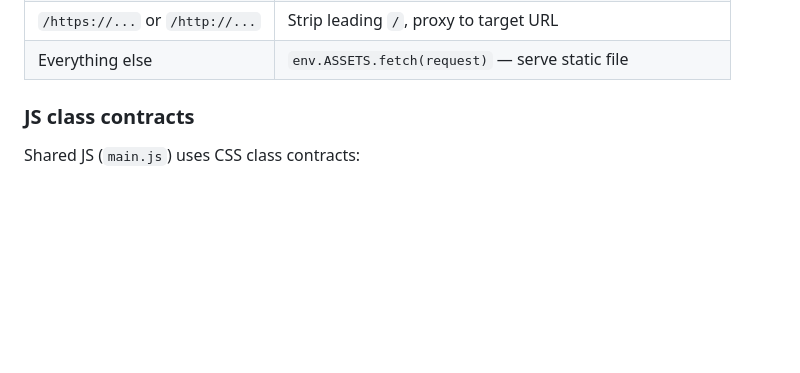
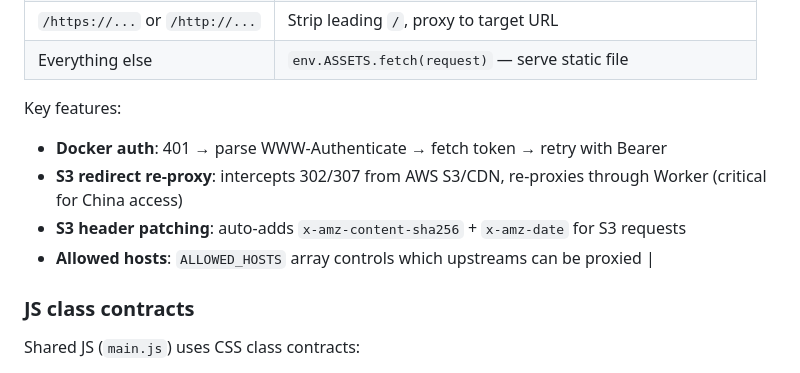
Before and after one commit to maoshengyzx/cloudflare-proxy, a Markdown page: AGENTS.md, the part around one of its changes. Rendered like a GitHub page; blank space fills up the shorter version.

Commit message:
Update AGENTS.md with new worker routing details

```diff
--- a/AGENTS.md
+++ b/AGENTS.md
@@ -39,5 +41,11 @@ Cloudflare Pages auto-detects `_worker.js` in the repo root. Routing logic:
 | `/https://...` or `/http://...` | Strip leading `/`, proxy to target URL |
 | Everything else | `env.ASSETS.fetch(request)` — serve static file |
+
+Key features:
+- **Docker auth**: 401 → parse WWW-Authenticate → fetch token → retry with Bearer
+- **S3 redirect re-proxy**: intercepts 302/307 from AWS S3/CDN, re-proxies through Worker (critical for China access)
+- **S3 header patching**: auto-adds `x-amz-content-sha256` + `x-amz-date` for S3 requests
+- **Allowed hosts**: `ALLOWED_HOSTS` array controls which upstreams can be proxied |
 
 ### JS class contracts
 
```
Also changed, not shown: other parts of AGENTS.md (+2 -0 lines).
